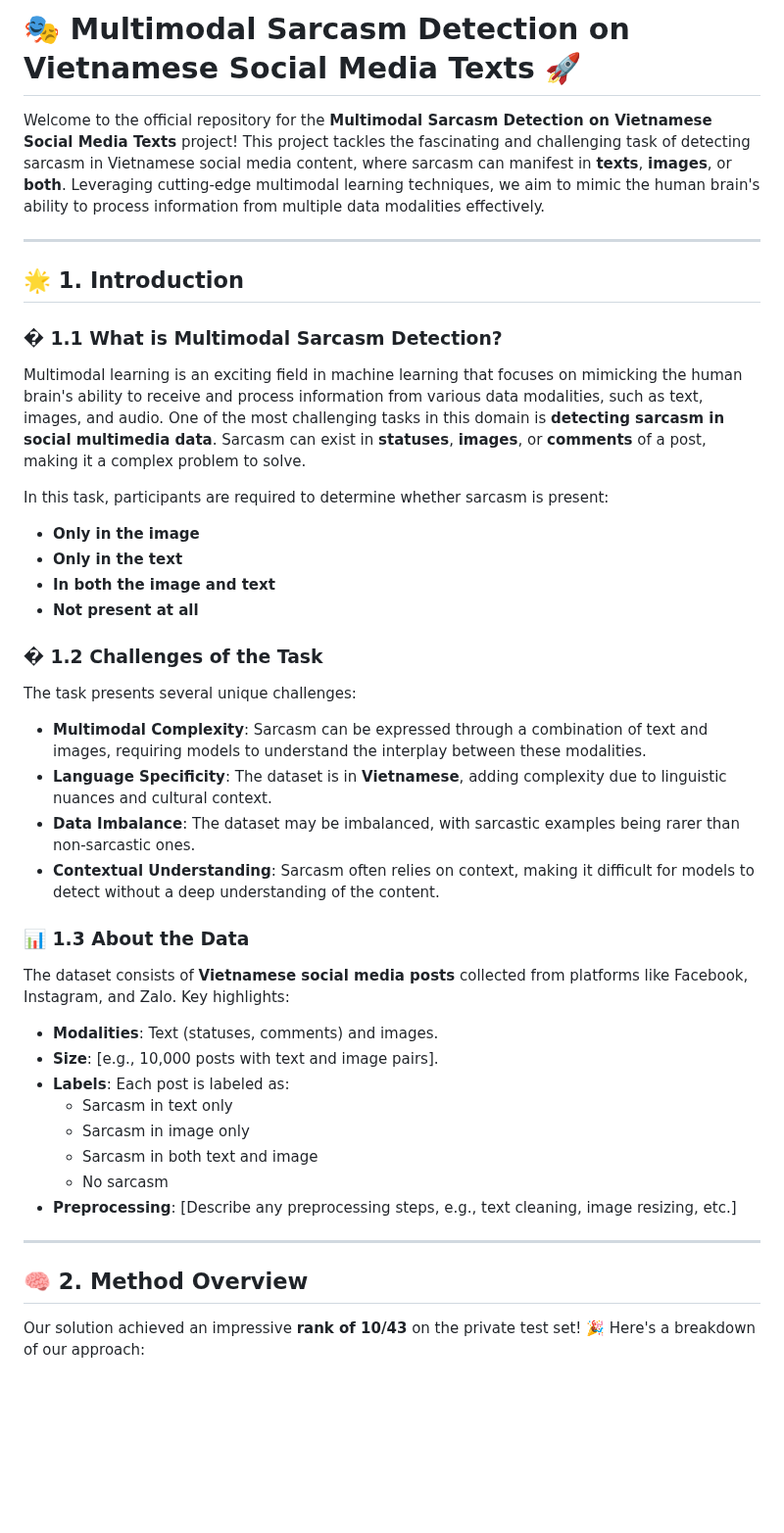
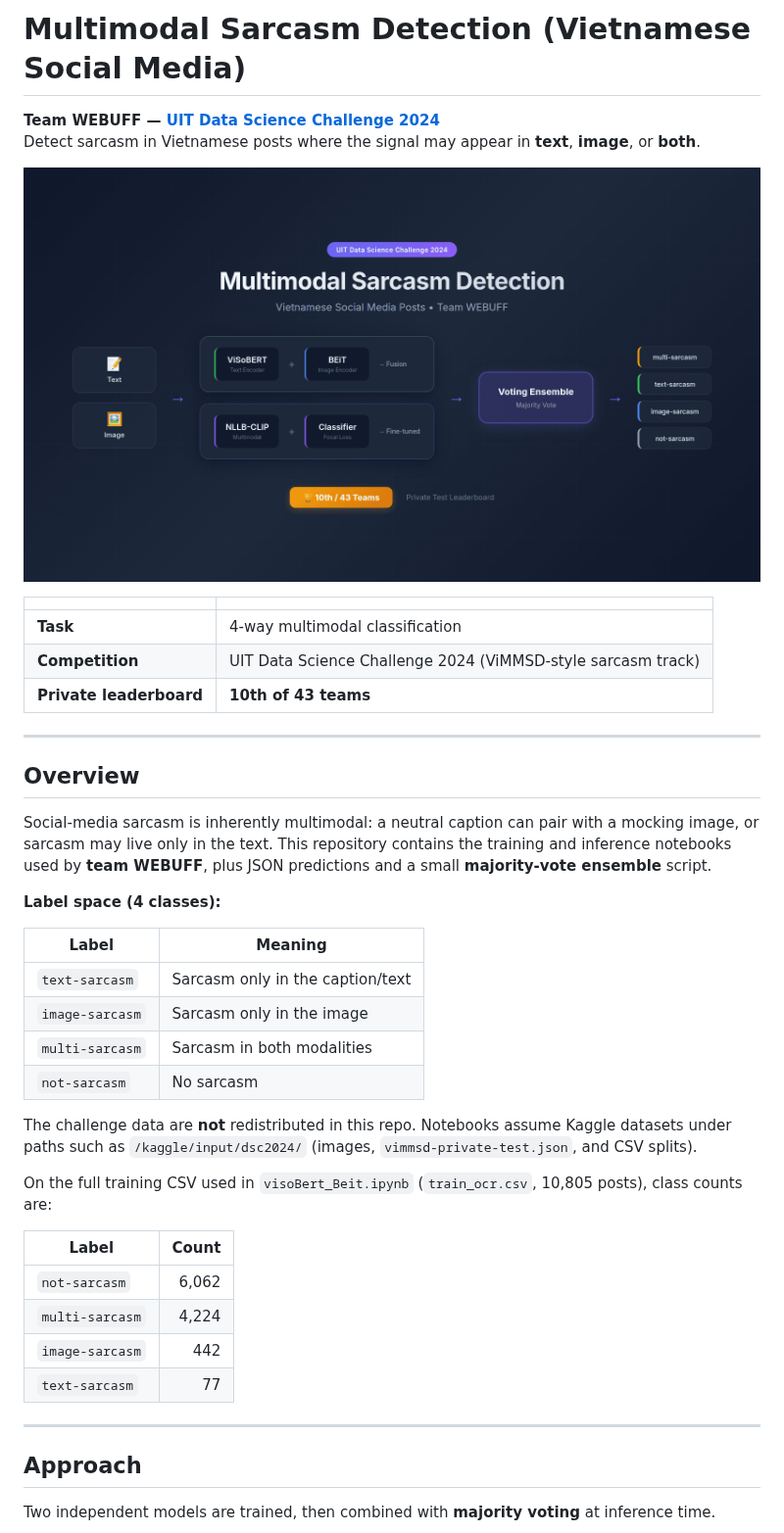
Before and after one commit to dinhthienan33/DSC2024_WEBUFF, a Markdown page: README.md, the part around one of its changes. Shown at 98% size. Drawn GitHub-style; pictures changed too: docs/assets/card.png (added); blank space fills up the shorter version.

```diff
--- a/README.md
+++ b/README.md
@@ -1,41 +1,45 @@
-# 🎭 Multimodal Sarcasm Detection on Vietnamese Social Media Texts 🚀
+# Multimodal Sarcasm Detection (Vietnamese Social Media)
 
-Welcome to the official repository for the **Multimodal Sarcasm Detection on Vietnamese Social Media Texts** project! This project tackles the fascinating and challenging task of detecting sarcasm in Vietnamese social media content, where sarcasm can manifest in **texts**, **images**, or **both**. Leveraging cutting-edge multimodal learning techniques, we aim to mimic the human brain's ability to process information from multiple data modalities effectively.
+**Team WEBUFF — [UIT Data Science Challenge 2024](https://github.com/dinhthienan33/DSC2024_WEBUFF)**
+Detect sarcasm in Vietnamese posts where the signal may appear in **text**, **image**, or **both**.
+
+![Architecture overview](docs/assets/card.png)
+
+| | |
+|---|---|
+| **Task** | 4-way multimodal classification |
+| **Competition** | UIT Data Science Challenge 2024 (ViMMSD-style sarcasm track) |
+| **Private leaderboard** | **10th of 43 teams** |
 
 ---
 
-## 🌟 **1. Introduction**
+## Overview
 
-### � **1.1 What is Multimodal Sarcasm Detection?**
-Multimodal learning is an exciting field in machine learning that focuses on mimicking the human brain's ability to receive and process information from various data modalities, such as text, images, and audio. One of the most challenging tasks in this domain is **detecting sarcasm in social multimedia data**. Sarcasm can exist in **statuses**, **images**, or **comments** of a post, making it a complex problem to solve.
+Social-media sarcasm is inherently multimodal: a neutral caption can pair with a mocking image, or sarcasm may live only in the text. This repository contains the training and inference notebooks used by **team WEBUFF**, plus JSON predictions and a small **majority-vote ensemble** script.
 
-In this task, participants are required to determine whether sarcasm is present:
-- **Only in the image**
-- **Only in the text**
-- **In both the image and text**
-- **Not present at all**
+**Label space (4 classes):**
 
-### � **1.2 Challenges of the Task**
-The task presents several unique challenges:
-- **Multimodal Complexity**: Sarcasm can be expressed through a combination of text and images, requiring models to understand the interplay between these modalities.
-- **Language Specificity**: The dataset is in **Vietnamese**, adding complexity due to linguistic nuances and cultural context.
-- **Data Imbalance**: The dataset may be imbalanced, with sarcastic examples being rarer than non-sarcastic ones.
-- **Contextual Understanding**: Sarcasm often relies on context, making it difficult for models to detect without a deep understanding of the content.
+| Label | Meaning |
+|-------|---------|
+| `text-sarcasm` | Sarcasm only in the caption/text |
+| `image-sarcasm` | Sarcasm only in the image |
+| `multi-sarcasm` | Sarcasm in both modalities |
+| `not-sarcasm` | No sarcasm |
 
-### 📊 **1.3 About the Data**
-The dataset consists of **Vietnamese social media posts** collected from platforms like Facebook, Instagram, and Zalo. Key highlights:
-- **Modalities**: Text (statuses, comments) and images.
-- **Size**: [e.g., 10,000 posts with text and image pairs].
-- **Labels**: Each post is labeled as:
-  - Sarcasm in text only
-  - Sarcasm in image only
-  - Sarcasm in both text and image
-  - No sarcasm
-- **Preprocessing**: [Describe any preprocessing steps, e.g., text cleaning, image resizing, etc.]
+The challenge data are **not** redistributed in this repo. Notebooks assume Kaggle datasets under paths such as `/kaggle/input/dsc2024/` (images, `vimmsd-private-test.json`, and CSV splits).
+
+On the full training CSV used in `visoBert_Beit.ipynb` (`train_ocr.csv`, 10,805 posts), class counts are:
+
+| Label | Count |
+|-------|------:|
+| `not-sarcasm` | 6,062 |
+| `multi-sarcasm` | 4,224 |
+| `image-sarcasm` | 442 |
+| `text-sarcasm` | 77 |
 
 ---
 
-## 🧠 **2. Method Overview**
+## Approach
 
-Our solution achieved an impressive **rank of 10/43** on the private test set! 🎉 Here's a breakdown of our approach:
+Two independent models are trained, then combined with **majority voting** at inference time.
 
```
Also changed, not shown: other parts of README.md (+97 -90 lines).
